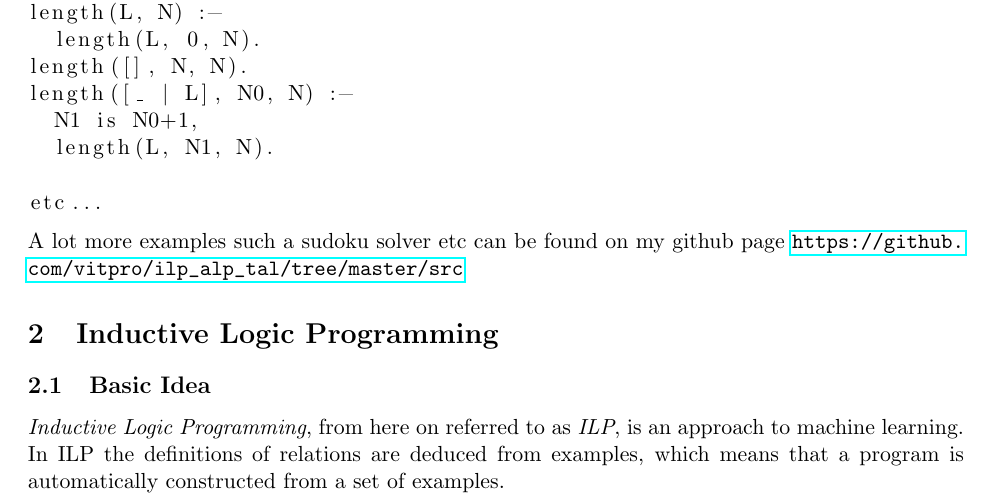
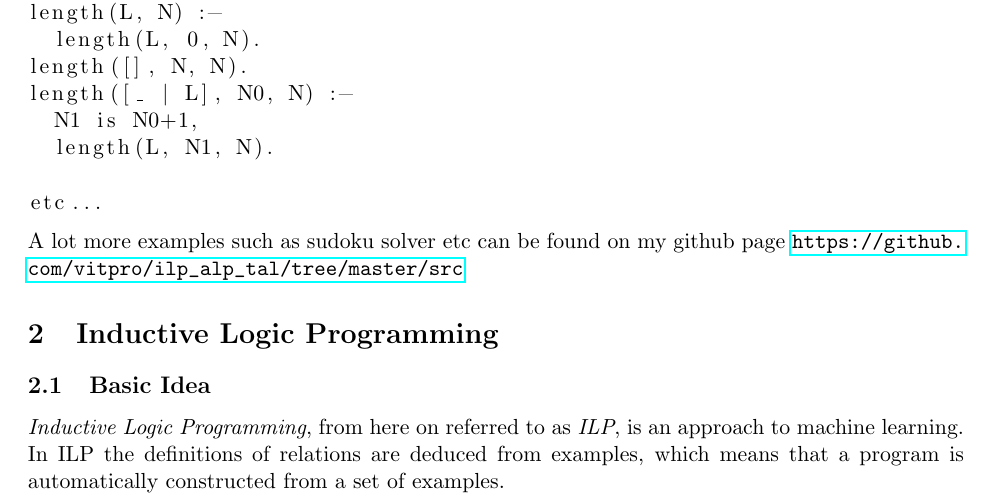
Before and after one commit to vitpro/ilp_alp_tal, a LaTeX document (doc/notes.tex): part of page 4 of 6, cut so that both start at the same text. Compiled offline with pdfLaTeX.

```diff
--- a/doc/notes.tex
+++ b/doc/notes.tex
@@ -179,7 +179,7 @@
 
 etc...
 \end{lstlisting}
-A lot more examples such a sudoku solver etc can be found on my github page \url{https://github.com/vitpro/ilp_alp_tal/tree/master/src}
+A lot more examples such as sudoku solver etc can be found on my github page \url{https://github.com/vitpro/ilp_alp_tal/tree/master/src}
 
 
 \section{Inductive Logic Programming}
```
Also changed, not shown: doc/notes.pdf, 1 other file.
